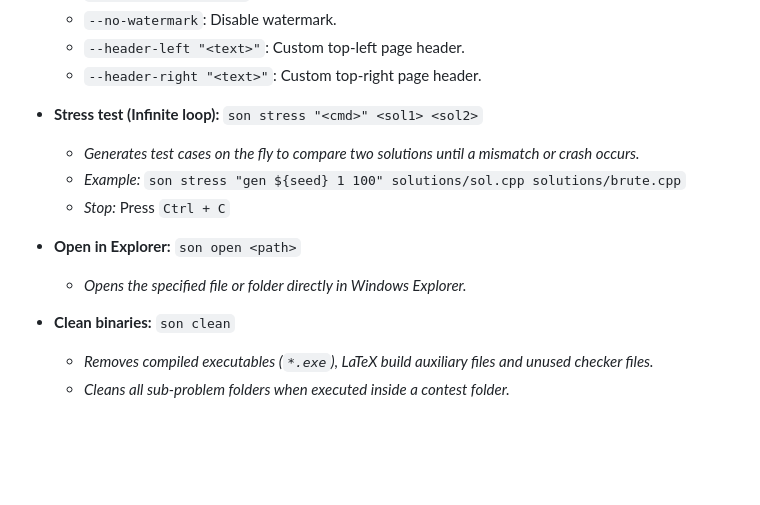
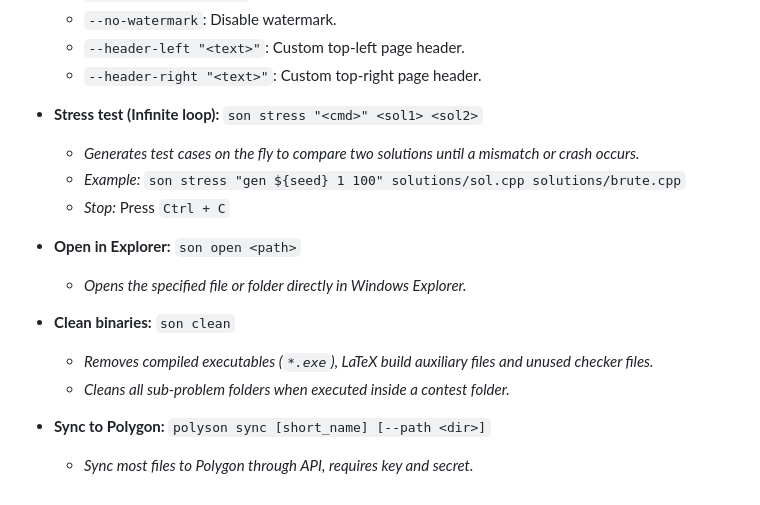
Before and after one commit to hungg261/polyson, a Markdown page: README.md, the part around the change. Rendered like a GitHub page; blank space fills up the shorter version.

Commit message:
docs: update README.md

```diff
--- a/README.md
+++ b/README.md
@@ -90,19 +90,17 @@ pip install -e .
   * `--header-left "<text>"`: Custom top-left page header.
   * `--header-right "<text>"`: Custom top-right page header.
 
-
-
-
 * **Stress test (Infinite loop):** `son stress "<cmd>" <sol1> <sol2>`
   * *Generates test cases on the fly to compare two solutions until a mismatch or crash occurs.*
   * *Example:* `son stress "gen ${seed} 1 100" solutions/sol.cpp solutions/brute.cpp`
   * *Stop:* Press `Ctrl + C`
 
-
 * **Open in Explorer:** `son open <path>`
   * *Opens the specified file or folder directly in Windows Explorer.*
-
 
 * **Clean binaries:** `son clean`
   * *Removes compiled executables (`*.exe`), LaTeX build auxiliary files and unused checker files.*
   * *Cleans all sub-problem folders when executed inside a contest folder.*
+
+* **Sync to Polygon:** `polyson sync [short_name] [--path <dir>]`
+  * *Sync most files to Polygon through API, requires key and secret.*
```
